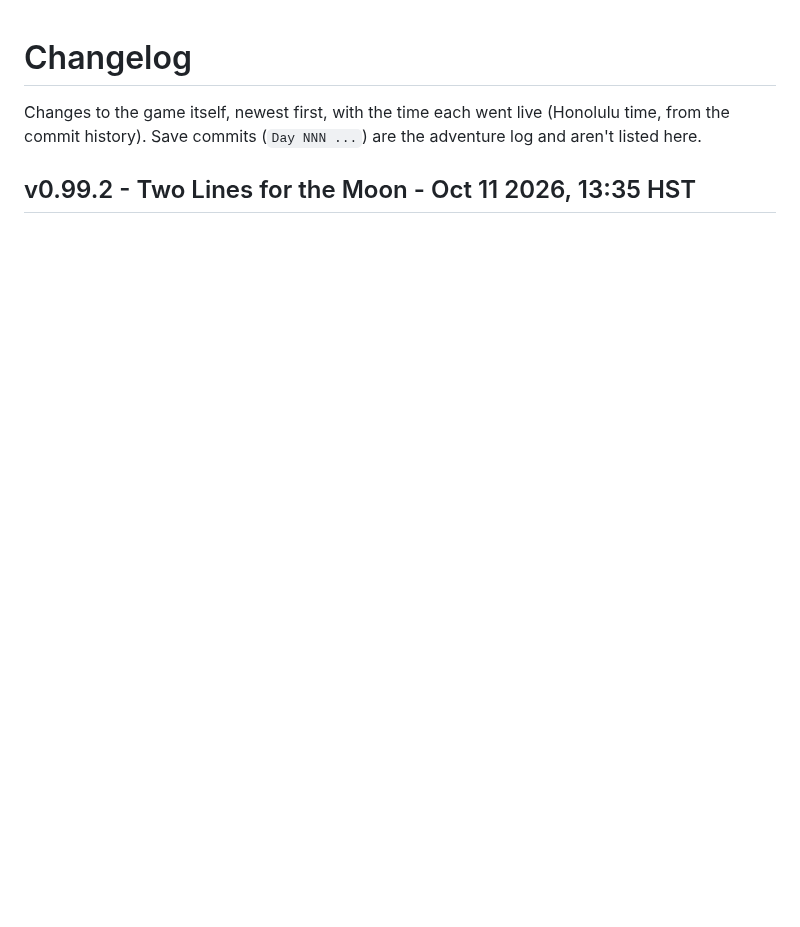
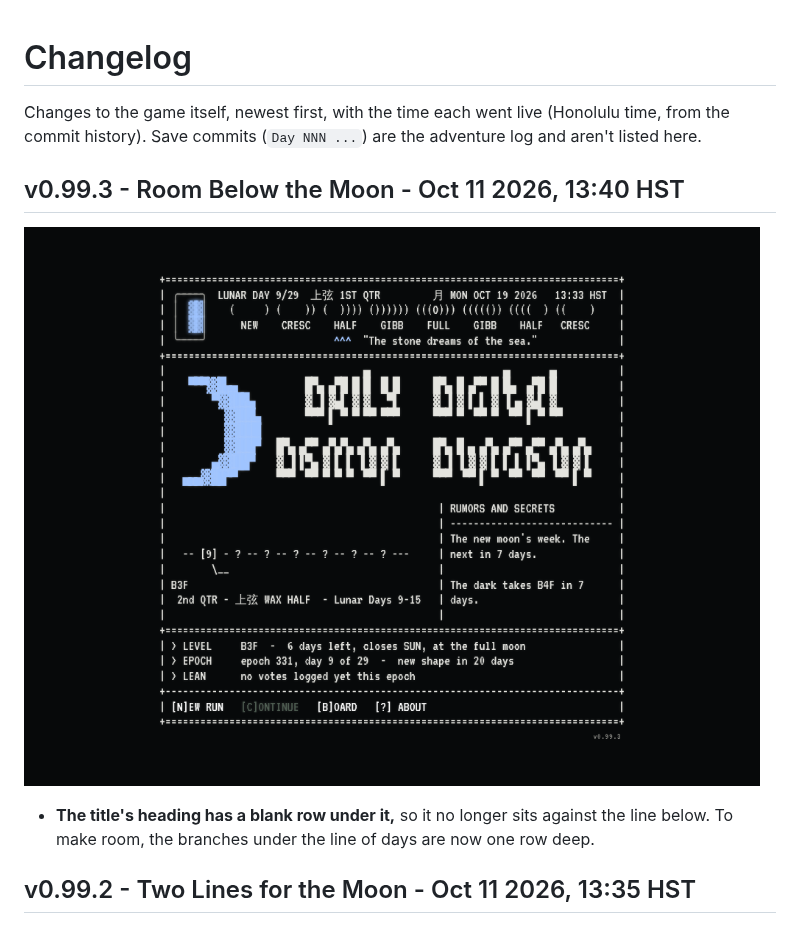
Before and after one commit to okayline/daily-dungeon, a Markdown page: CHANGELOG.md, the part around the change. Drawn GitHub-style; pictures changed too: screenshots/v0.99.3.png (added); blank space fills up the shorter version.

```diff
--- a/CHANGELOG.md
+++ b/CHANGELOG.md
@@ -1,6 +1,12 @@
 # Changelog
 
 Changes to the game itself, newest first, with the time each went live (Honolulu time, from the commit history). Save commits (`Day NNN ...`) are the adventure log and aren't listed here.
+
+## v0.99.3 - Room Below the Moon - Oct 11 2026, 13:40 HST
+
+![v0.99.3](screenshots/v0.99.3.png)
+
+- **The title's heading has a blank row under it,** so it no longer sits against the line below. To make room, the branches under the line of days are now one row deep.
 
 ## v0.99.2 - Two Lines for the Moon - Oct 11 2026, 13:35 HST
 
```
Also changed, not shown: 1 other file.
